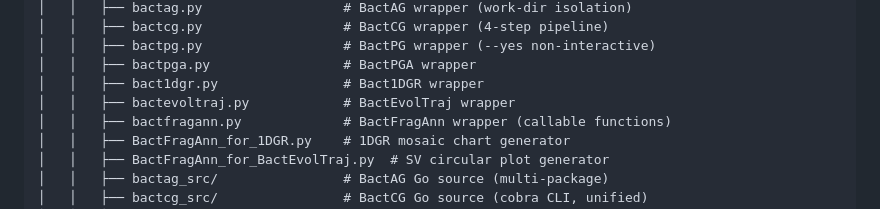
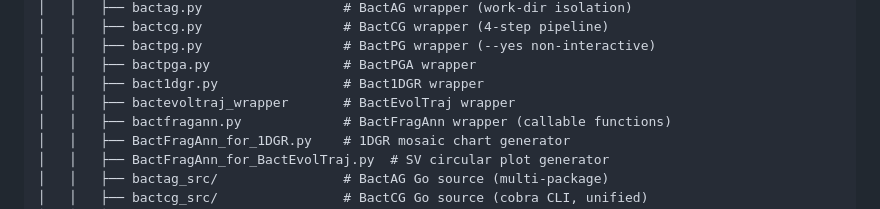
Before and after one commit to YejunWang/GenomEvo, a Markdown page: README.md, the part around the change. Rendered like a GitHub page.

```diff
--- a/README.md
+++ b/README.md
@@ -278,7 +278,7 @@ Genomevo/
 │   │   ├── bactpg.py                  # BactPG wrapper (--yes non-interactive)
 │   │   ├── bactpga.py                 # BactPGA wrapper
 │   │   ├── bact1dgr.py                # Bact1DGR wrapper
-│   │   ├── bactevoltraj.py            # BactEvolTraj wrapper
+│   │   ├── bactevoltraj_wrapper       # BactEvolTraj wrapper
 │   │   ├── bactfragann.py             # BactFragAnn wrapper (callable functions)
 │   │   ├── BactFragAnn_for_1DGR.py    # 1DGR mosaic chart generator
 │   │   ├── BactFragAnn_for_BactEvolTraj.py  # SV circular plot generator
```
